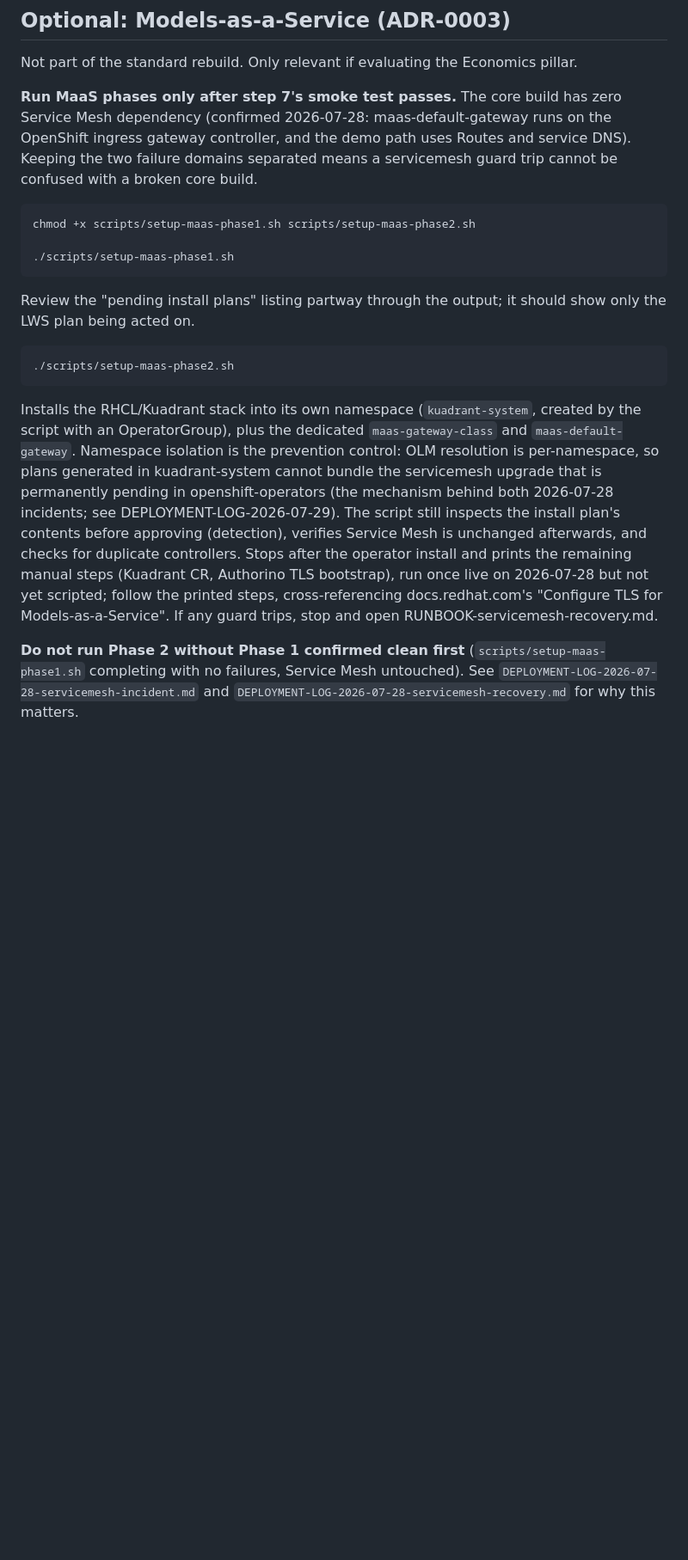
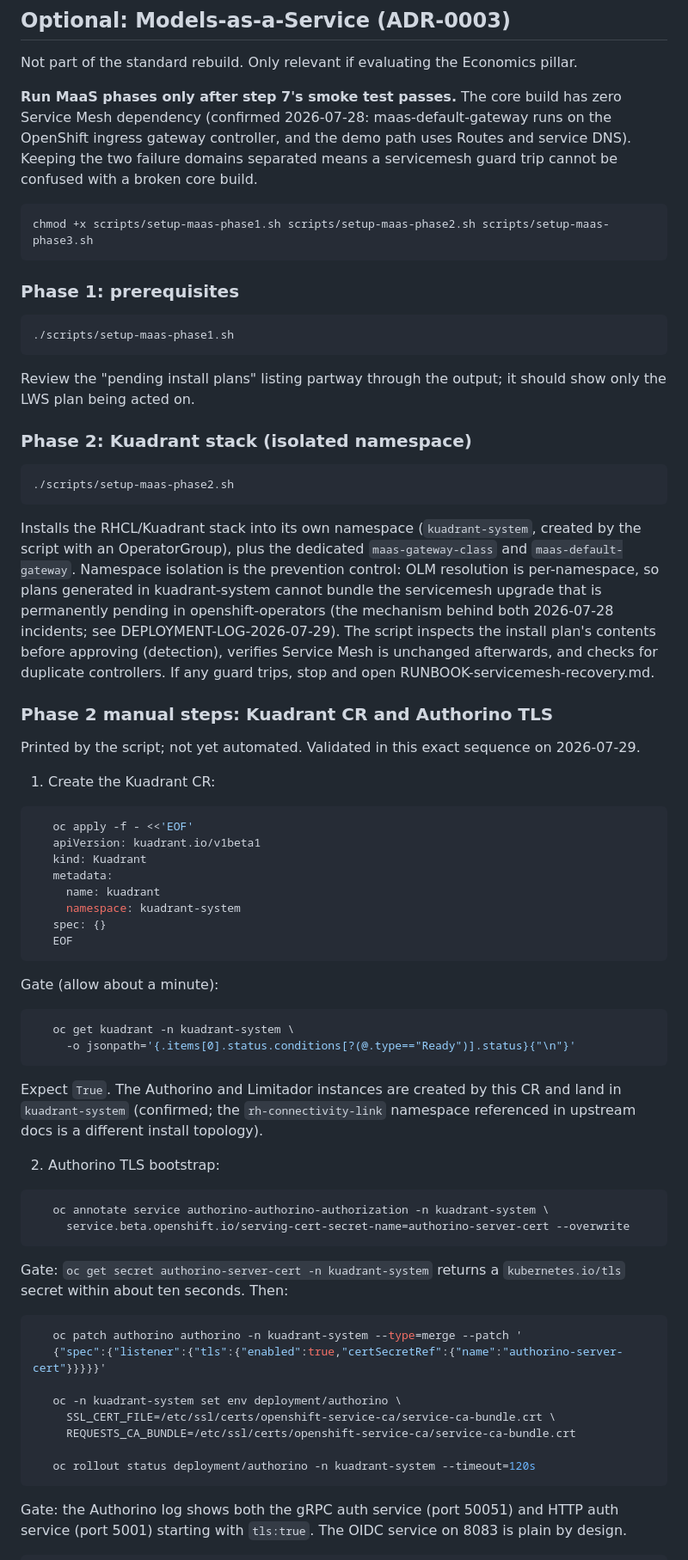
Before and after one commit to Deim0s13/rhoai, a Markdown page: 02-complaint-intelligence/REBUILD.md, the part around one of its changes. Shown at 86% size. Rendered like a GitHub page; blank space fills up the shorter version.

Commit message:
Updated REBUILD.md to include phase 3 of ADR0003

````diff
--- a/02-complaint-intelligence/REBUILD.md
+++ b/02-complaint-intelligence/REBUILD.md
@@ -168,17 +171,65 @@ Not part of the standard rebuild. Only relevant if evaluating the Economics pill
 
 **Run MaaS phases only after step 7's smoke test passes.** The core build has zero Service Mesh dependency (confirmed 2026-07-28: maas-default-gateway runs on the OpenShift ingress gateway controller, and the demo path uses Routes and service DNS). Keeping the two failure domains separated means a servicemesh guard trip cannot be confused with a broken core build.
 
-    chmod +x scripts/setup-maas-phase1.sh scripts/setup-maas-phase2.sh
+    chmod +x scripts/setup-maas-phase1.sh scripts/setup-maas-phase2.sh scripts/setup-maas-phase3.sh
+
+### Phase 1: prerequisites
 
     ./scripts/setup-maas-phase1.sh
 
 Review the "pending install plans" listing partway through the output; it should show only the LWS plan being acted on.
 
+### Phase 2: Kuadrant stack (isolated namespace)
+
     ./scripts/setup-maas-phase2.sh
 
-Installs the RHCL/Kuadrant stack into its own namespace (`kuadrant-system`, created by the script with an OperatorGroup), plus the dedicated `maas-gateway-class` and `maas-default-gateway`. Namespace isolation is the prevention control: OLM resolution is per-namespace, so plans generated in kuadrant-system cannot bundle the servicemesh upgrade that is permanently pending in openshift-operators (the mechanism behind both 2026-07-28 incidents; see DEPLOYMENT-LOG-2026-07-29). The script still inspects the install plan's contents before approving (detection), verifies Service Mesh is unchanged afterwards, and checks for duplicate controllers. Stops after the operator install and prints the remaining manual steps (Kuadrant CR, Authorino TLS bootstrap), run once live on 2026-07-28 but not yet scripted; follow the printed steps, cross-referencing docs.redhat.com's "Configure TLS for Models-as-a-Service". If any guard trips, stop and open RUNBOOK-servicemesh-recovery.md.
+Installs the RHCL/Kuadrant stack into its own namespace (`kuadrant-system`, created by the script with an OperatorGroup), plus the dedicated `maas-gateway-class` and `maas-default-gateway`. Namespace isolation is the prevention control: OLM resolution is per-namespace, so plans generated in kuadrant-system cannot bundle the servicemesh upgrade that is permanently pending in openshift-operators (the mechanism behind both 2026-07-28 incidents; see DEPLOYMENT-LOG-2026-07-29). The script inspects the install plan's contents before approving (detection), verifies Service Mesh is unchanged afterwards, and checks for duplicate controllers. If any guard trips, stop and open RUNBOOK-servicemesh-recovery.md.
 
-**Do not run Phase 2 without Phase 1 confirmed clean first**
-(`scripts/setup-maas-phase1.sh` completing with no failures, Service Mesh
-untouched). See `DEPLOYMENT-LOG-2026-07-28-servicemesh-incident.md` and
-`DEPLOYMENT-LOG-2026-07-28-servicemesh-recovery.md` for why this matters.
+### Phase 2 manual steps: Kuadrant CR and Authorino TLS
+
+Printed by the script; not yet automated. Validated in this exact sequence on 2026-07-29.
+
+1. Create the Kuadrant CR:
+
+```bash
+   oc apply -f - <<'EOF'
+   apiVersion: kuadrant.io/v1beta1
+   kind: Kuadrant
+   metadata:
+     name: kuadrant
+     namespace: kuadrant-system
+   spec: {}
+   EOF
+```
+
+Gate (allow about a minute):
+
+```bash
+   oc get kuadrant -n kuadrant-system \
+     -o jsonpath='{.items[0].status.conditions[?(@.type=="Ready")].status}{"\n"}'
+```
+
+Expect `True`. The Authorino and Limitador instances are created by this CR and land in `kuadrant-system` (confirmed; the `rh-connectivity-link` namespace referenced in upstream docs is a different install topology).
+
+2. Authorino TLS bootstrap:
+
+```bash
+   oc annotate service authorino-authorino-authorization -n kuadrant-system \
+     service.beta.openshift.io/serving-cert-secret-name=authorino-server-cert --overwrite
+```
+
+Gate: `oc get secret authorino-server-cert -n kuadrant-system` returns a `kubernetes.io/tls` secret within about ten seconds. Then:
+
+```bash
+   oc patch authorino authorino -n kuadrant-system --type=merge --patch '
+   {"spec":{"listener":{"tls":{"enabled":true,"certSecretRef":{"name":"authorino-server-cert"}}}}}'
+
+   oc -n kuadrant-system set env deployment/authorino \
+     SSL_CERT_FILE=/etc/ssl/certs/openshift-service-ca/service-ca-bundle.crt \
+     REQUESTS_CA_BUNDLE=/etc/ssl/certs/openshift-service-ca/service-ca-bundle.crt
+
+   oc rollout status deployment/authorino -n kuadrant-system --timeout=120s
+```
+
+Gate: the Authorino log shows both the gRPC auth service (port 50051) and HTTP auth service (port 5001) starting with `tls:true`. The OIDC service on 8083 is plain by design.
+
````
Also changed, not shown: other parts of 02-complaint-intelligence/REBUILD.md (+30 -0 lines).
